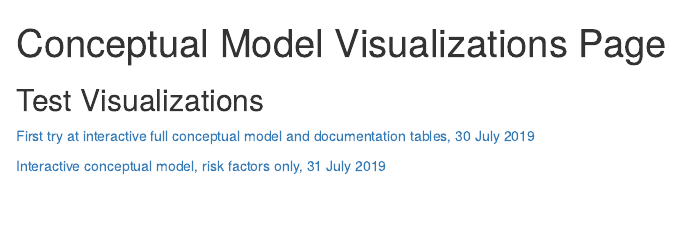
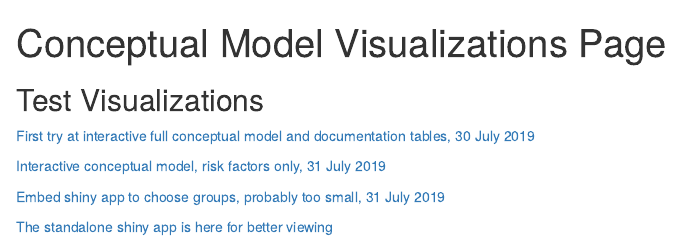
Before and after one commit to NEFSC/READ-SSB-DePiper_Summer_Flounder_Conceptual_Models, an R Markdown document (docs/index.Rmd): the page in a window 1100 px wide, from its top. Rendered offline with R 4.5, knitr and Pandoc, with nearby package versions.

Commit message:
add shiny options to index

```diff
--- a/docs/index.Rmd
+++ b/docs/index.Rmd
@@ -8,3 +8,7 @@ output: html_document
 <a href="https://gdepiper.github.io/Summer_Flounder_Conceptual_Models/sfconsmod.html" target="_blank">First try at interactive full conceptual  model and documentation tables, 30 July 2019</a>
 
 <a href="https://gdepiper.github.io/Summer_Flounder_Conceptual_Models/sfconsmod_riskfactors.html" target="_blank">Interactive conceptual  model, risk factors only, 31 July 2019</a>
+
+<a href="https://gdepiper.github.io/Summer_Flounder_Conceptual_Models/sfconsmod_shiny.html" target="_blank">Embed shiny app to choose groups, probably too small, 31 July 2019</a>
+
+[The standalone shiny app is here for better viewing](https://sgaichas.shinyapps.io/buildconsmod/)
```
Also changed, not shown: 1 other file.
